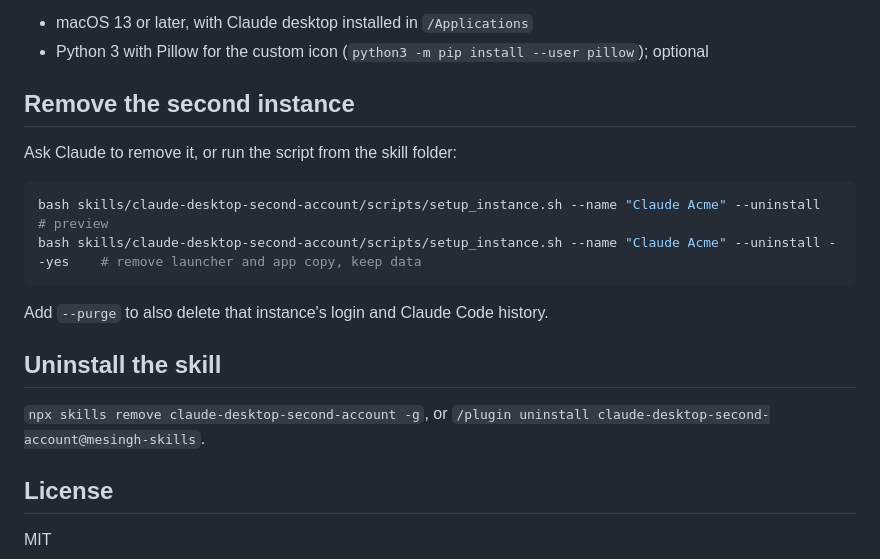
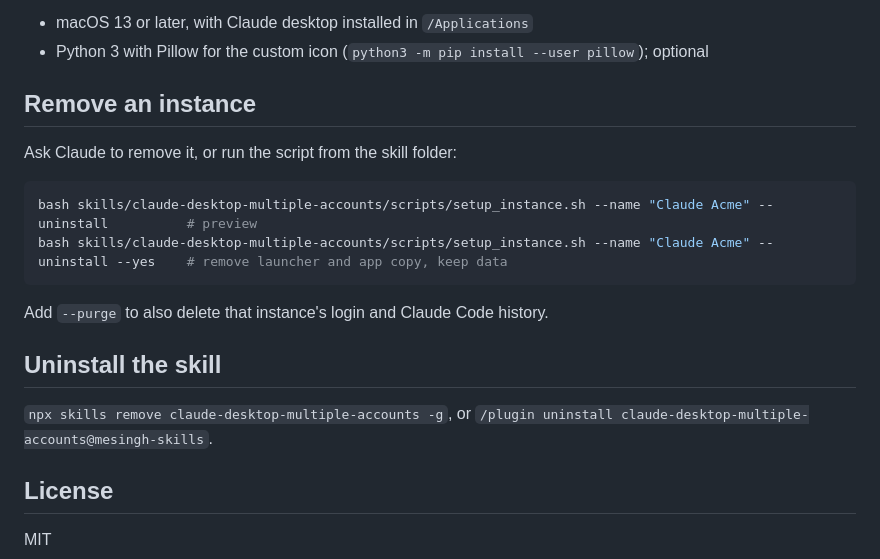
Before and after one commit to meSingh/claude-desktop-second-account, a Markdown page: README.md, the part around one of its changes. GitHub-like rendering.

````diff
--- a/README.md
+++ b/README.md
@@ -44,20 +53,20 @@ Claude walks you through it: name, logo, icon preview, setup, first sign-in and
 - macOS 13 or later, with Claude desktop installed in `/Applications`
 - Python 3 with Pillow for the custom icon (`python3 -m pip install --user pillow`); optional
 
-## Remove the second instance
+## Remove an instance
 
 Ask Claude to remove it, or run the script from the skill folder:
 
 ```bash
-bash skills/claude-desktop-second-account/scripts/setup_instance.sh --name "Claude Acme" --uninstall          # preview
-bash skills/claude-desktop-second-account/scripts/setup_instance.sh --name "Claude Acme" --uninstall --yes    # remove launcher and app copy, keep data
+bash skills/claude-desktop-multiple-accounts/scripts/setup_instance.sh --name "Claude Acme" --uninstall          # preview
+bash skills/claude-desktop-multiple-accounts/scripts/setup_instance.sh --name "Claude Acme" --uninstall --yes    # remove launcher and app copy, keep data
 ```
 
 Add `--purge` to also delete that instance's login and Claude Code history.
 
 ## Uninstall the skill
 
-`npx skills remove claude-desktop-second-account -g`, or `/plugin uninstall claude-desktop-second-account@mesingh-skills`.
+`npx skills remove claude-desktop-multiple-accounts -g`, or `/plugin uninstall claude-desktop-multiple-accounts@mesingh-skills`.
 
 ## License
 
````
Also changed, not shown: other parts of README.md (+20 -11 lines), skills/claude-desktop-multiple-accounts/SKILL.md (renamed from skills/claude-desktop-second-account/SKILL.md, +12 -22 lines), docs/banner.png (added), docs/social-preview.png (added), 16 other files.
